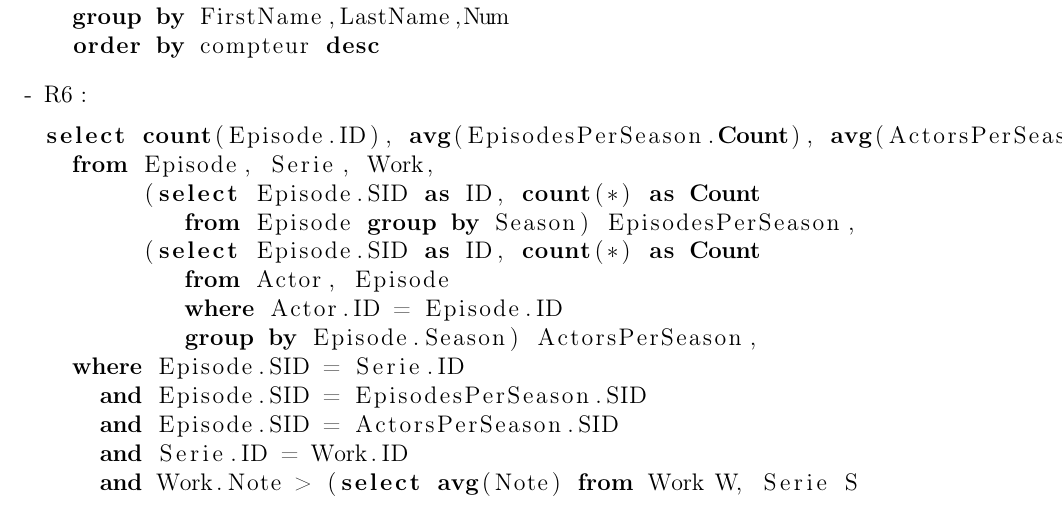
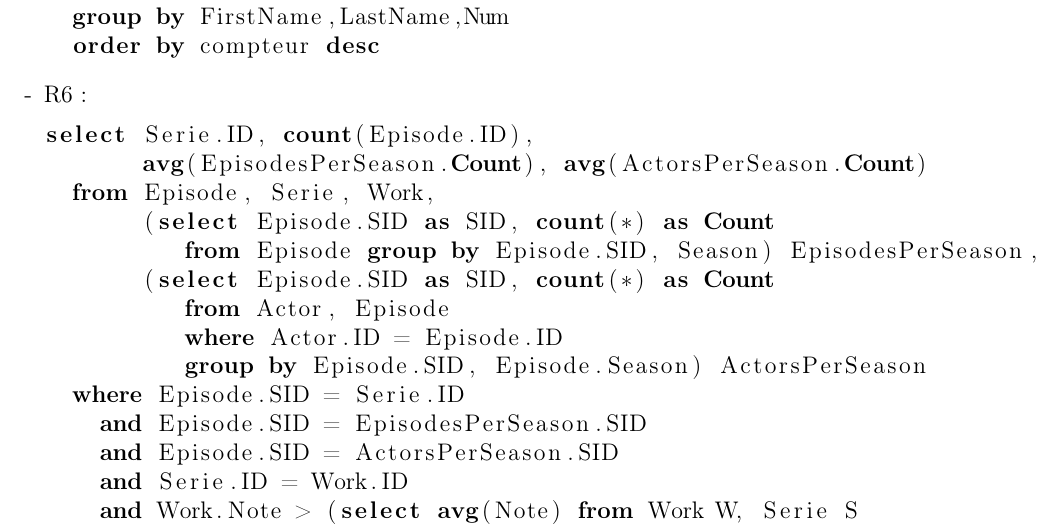
Before and after one commit to acieroid/imdb, a LaTeX document (part2/rapport.tex): part of page 6 of 7, cut so that both start at the same text. Compiled offline with pdfLaTeX.

Commit message:
fixes R6 in SQL, should be good now

```diff
--- a/part2/rapport.tex
+++ b/part2/rapport.tex
@@ -295,14 +295,15 @@ select FirstName, LastName, Num, count(*) as compteur
   \item R6 :
     % TODO
     \begin{lstlisting}
-select count(Episode.ID), avg(EpisodesPerSeason.Count), avg(ActorsPerSeason.Count)
+select Serie.ID, count(Episode.ID),
+       avg(EpisodesPerSeason.Count), avg(ActorsPerSeason.Count)
   from Episode, Serie, Work,
-       (select Episode.SID as ID, count(*) as Count
-          from Episode group by Season) EpisodesPerSeason,
-       (select Episode.SID as ID, count(*) as Count
+       (select Episode.SID as SID, count(*) as Count
+          from Episode group by Episode.SID, Season) EpisodesPerSeason,
+       (select Episode.SID as SID, count(*) as Count
           from Actor, Episode
           where Actor.ID = Episode.ID
-          group by Episode.Season) ActorsPerSeason,
+          group by Episode.SID, Episode.Season) ActorsPerSeason
   where Episode.SID = Serie.ID
     and Episode.SID = EpisodesPerSeason.SID
     and Episode.SID = ActorsPerSeason.SID
```
